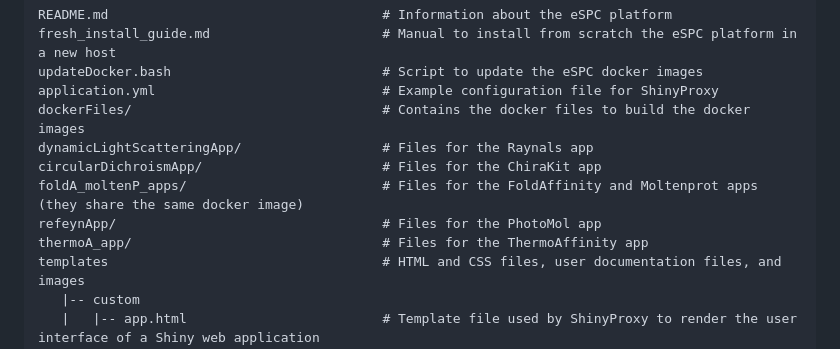
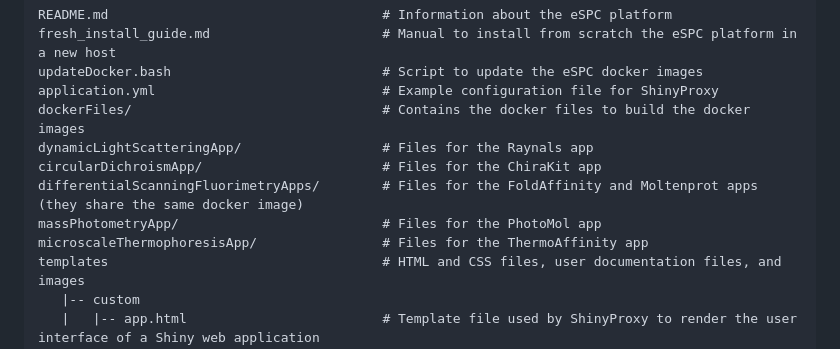
Before and after one commit to SPC-Facility-EMBL-Hamburg/eSPC_biophysics_platform, a Markdown page: installation_guide.md, the part around the change. Rendered like a GitHub page.

Commit message:
fix code structure paths

```diff
--- a/installation_guide.md
+++ b/installation_guide.md
@@ -84,9 +84,9 @@ The following tree represents how the files are organised and their purpose:
     dockerFiles/                                # Contains the docker files to build the docker images
     dynamicLightScatteringApp/                  # Files for the Raynals app
     circularDichroismApp/                       # Files for the ChiraKit app
-    foldA_moltenP_apps/                         # Files for the FoldAffinity and Moltenprot apps (they share the same docker image)
-    refeynApp/                                  # Files for the PhotoMol app
-    thermoA_app/                                # Files for the ThermoAffinity app
+    differentialScanningFluorimetryApps/        # Files for the FoldAffinity and Moltenprot apps (they share the same docker image)
+    massPhotometryApp/                          # Files for the PhotoMol app
+    microscaleThermophoresisApp/                # Files for the ThermoAffinity app
     templates                                   # HTML and CSS files, user documentation files, and images
        |-- custom
        |   |-- app.html                         # Template file used by ShinyProxy to render the user interface of a Shiny web application
```
